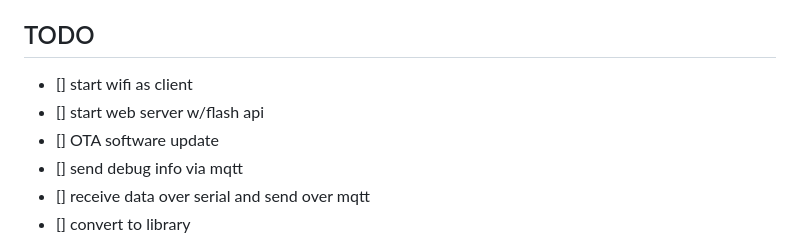
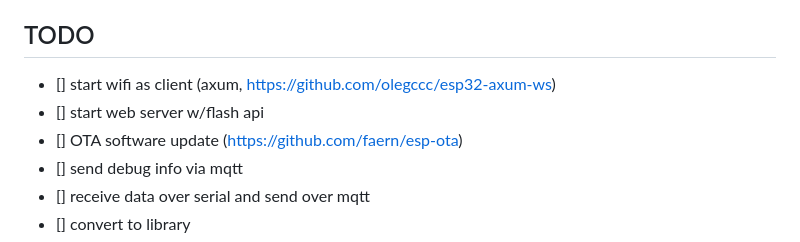
Before and after one commit to surfingreg/heatpump-rs, a Markdown page: readme.md, the part around the change. Rendered like a GitHub page.

```diff
--- a/readme.md
+++ b/readme.md
@@ -47,9 +47,9 @@ Regardless it'll be in Rust.
 
 
 ## TODO
-- [] start wifi as client
+- [] start wifi as client (axum, https://github.com/olegccc/esp32-axum-ws)
 - [] start web server w/flash api
-- [] OTA software update
+- [] OTA software update (https://github.com/faern/esp-ota)
 - [] send debug info via mqtt
 - [] receive data over serial and send over mqtt
 - [] convert to library
```
